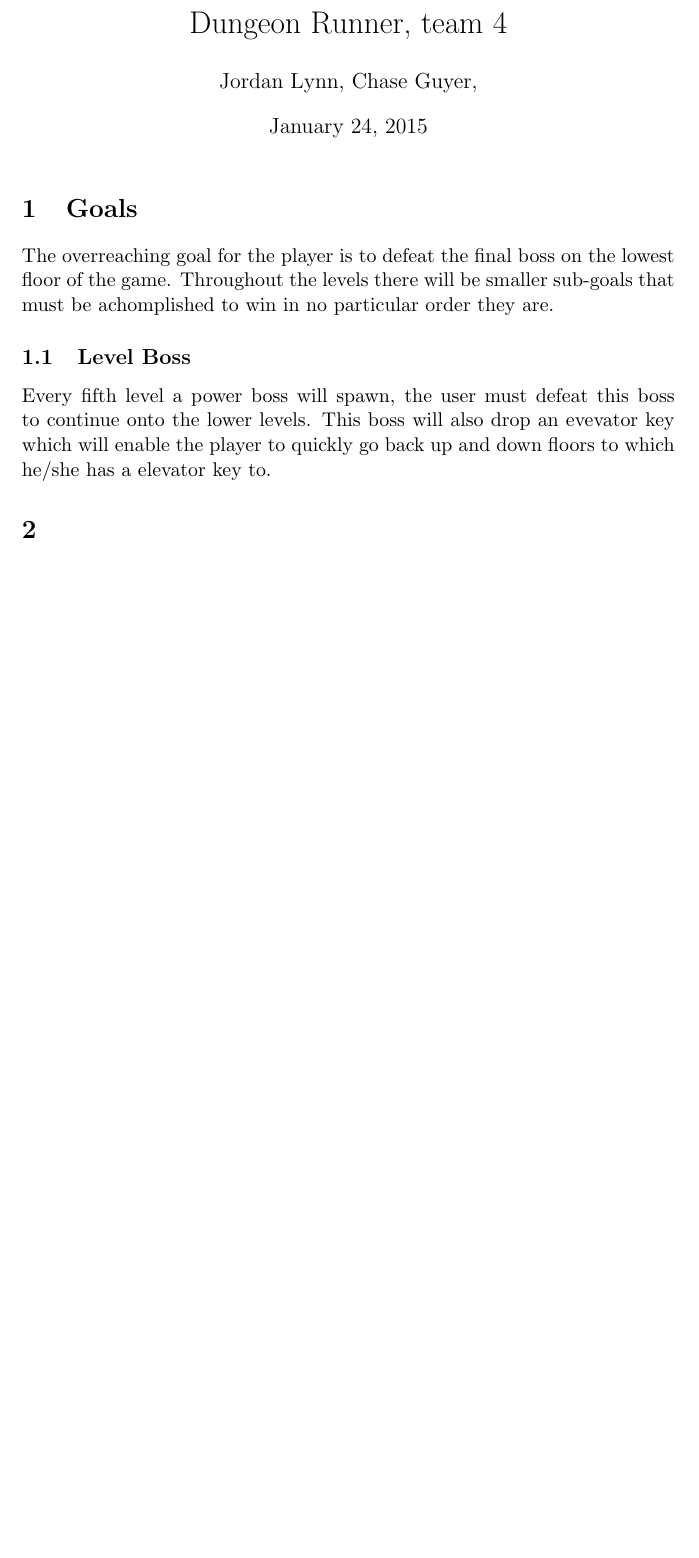
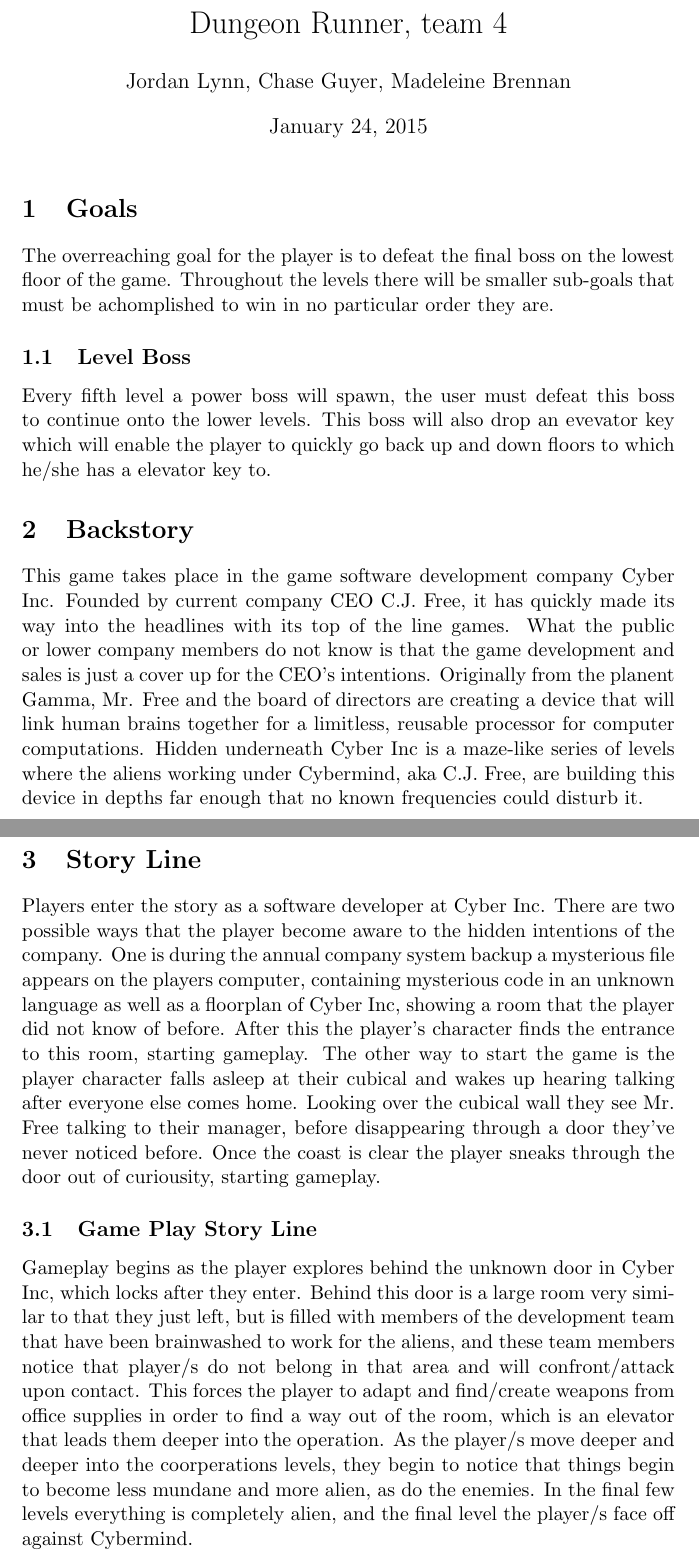
Before and after one commit to dora0426/Latex383, a LaTeX document (latexProject.tex): part of the page before the commit and two parts of pages 1 and 2 of 2 after it, the two joined at a grey line, cut so that both start at the same text, the shorter picture padded with empty space. Compiled offline with pdfLaTeX.

Commit message:
Update of LatexProject,tex
Basic Background and Story line added.

```diff
--- a/latexProject.tex
+++ b/latexProject.tex
@@ -1,7 +1,7 @@
 \documentclass[11pt]{article}
 
 \title{Dungeon Runner, team 4}
-\author{Jordan Lynn, Chase Guyer, }
+\author{Jordan Lynn, Chase Guyer, Madeleine Brennan}
 
 \begin{document}
 
@@ -12,6 +12,13 @@
         \subsection{Level Boss}
             Every fifth level a power boss will spawn, the user must defeat this boss to continue onto the lower levels. This boss will also drop an evevator key which will enable the player to quickly go back up and down floors to which he/she has a elevator key to.
 
-    \section{}
+    \section{Backstory}
+    This game takes place in the game software development company Cyber Inc. Founded by current company CEO C.J. Free, it has quickly made its way into the headlines with its top of the line games. What the public or lower company members do not know is that the game development and sales is just a cover up for the CEO's intentions. Originally from the planent Gamma, Mr. Free and the board of directors are creating a device that will link human brains together for a limitless, reusable processor for computer computations. Hidden underneath Cyber Inc is a maze-like series of levels where the aliens working under Cybermind, aka C.J. Free, are building this device in depths far enough that no known frequencies could disturb it.
+
+    \section{Story Line}
+    Players enter the story as a software developer at Cyber Inc. There are two possible ways that the player become aware to the hidden intentions of the company. One is during the annual company system backup a mysterious file appears on the players computer, containing mysterious code in an unknown language as well as a floorplan of Cyber Inc, showing a room that the player did not know of before. After this the player's character finds the entrance to this room, starting gameplay. The other way to start the game is the player character falls asleep at their cubical and wakes up hearing talking after everyone else comes home. Looking over the cubical wall they see Mr. Free talking to their manager, before disappearing through a door they've never noticed before. Once the coast is clear the player sneaks through the door out of curiousity, starting gameplay.
+        \subsection{Game Play Story Line}
+            Gameplay begins as the player explores behind the unknown door in Cyber Inc, which locks after they enter. Behind this door is a large room very similar to that they just left, but is filled with members of the development team that have been brainwashed to work for the aliens, and these team members notice that player/s do not belong in that area and will confront/attack upon contact. This forces the player to adapt and find/create weapons from office supplies in order to find a way out of the room, which is an elevator that leads them deeper into the operation. As the player/s move deeper and deeper into the coorperations levels, they begin to notice that things begin to become less mundane and more alien, as do the enemies. In the final few levels everything is completely alien, and the final level the player/s face off against Cybermind.
+
 
 \end{document}
```
